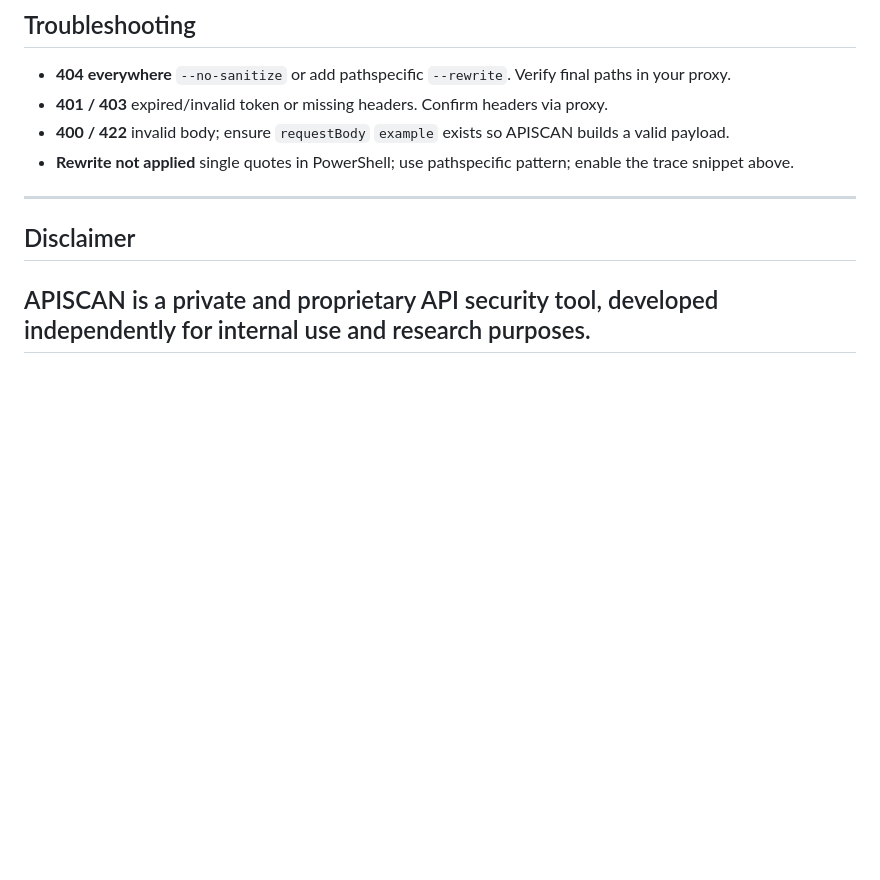
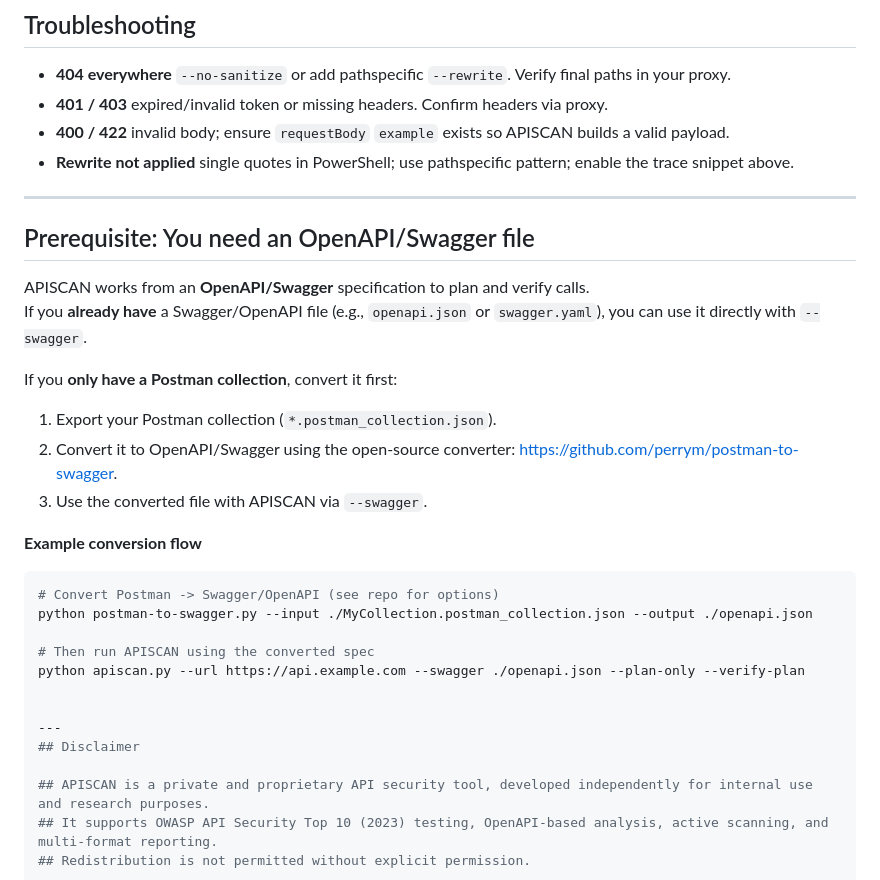
Before and after one commit to perrym/apiscanner, a Markdown page: index.md, the part around the change. Drawn GitHub-style; blank space fills up the shorter version.

````diff
--- a/index.md
+++ b/index.md
@@ -173,6 +173,26 @@ python apiscan.py --url https://api.example.com \
 - **400 / 422**  invalid body; ensure `requestBody` `example` exists so APISCAN builds a valid payload.
 - **Rewrite not applied**  single quotes in PowerShell; use pathspecific pattern; enable the trace snippet above.
 
+---
+
+## Prerequisite: You need an OpenAPI/Swagger file
+
+APISCAN works from an **OpenAPI/Swagger** specification to plan and verify calls.
+If you **already have** a Swagger/OpenAPI file (e.g., `openapi.json` or `swagger.yaml`), you can use it directly with `--swagger`.
+
+If you **only have a Postman collection**, convert it first:
+1. Export your Postman collection (`*.postman_collection.json`).
+2. Convert it to OpenAPI/Swagger using the open-source converter: <https://github.com/perrym/postman-to-swagger>.
+3. Use the converted file with APISCAN via `--swagger`.
+
+**Example conversion flow**
+```bash
+# Convert Postman -> Swagger/OpenAPI (see repo for options)
+python postman-to-swagger.py --input ./MyCollection.postman_collection.json --output ./openapi.json
+
+# Then run APISCAN using the converted spec
+python apiscan.py --url https://api.example.com --swagger ./openapi.json --plan-only --verify-plan
+
 
 ---
 ## Disclaimer
````
